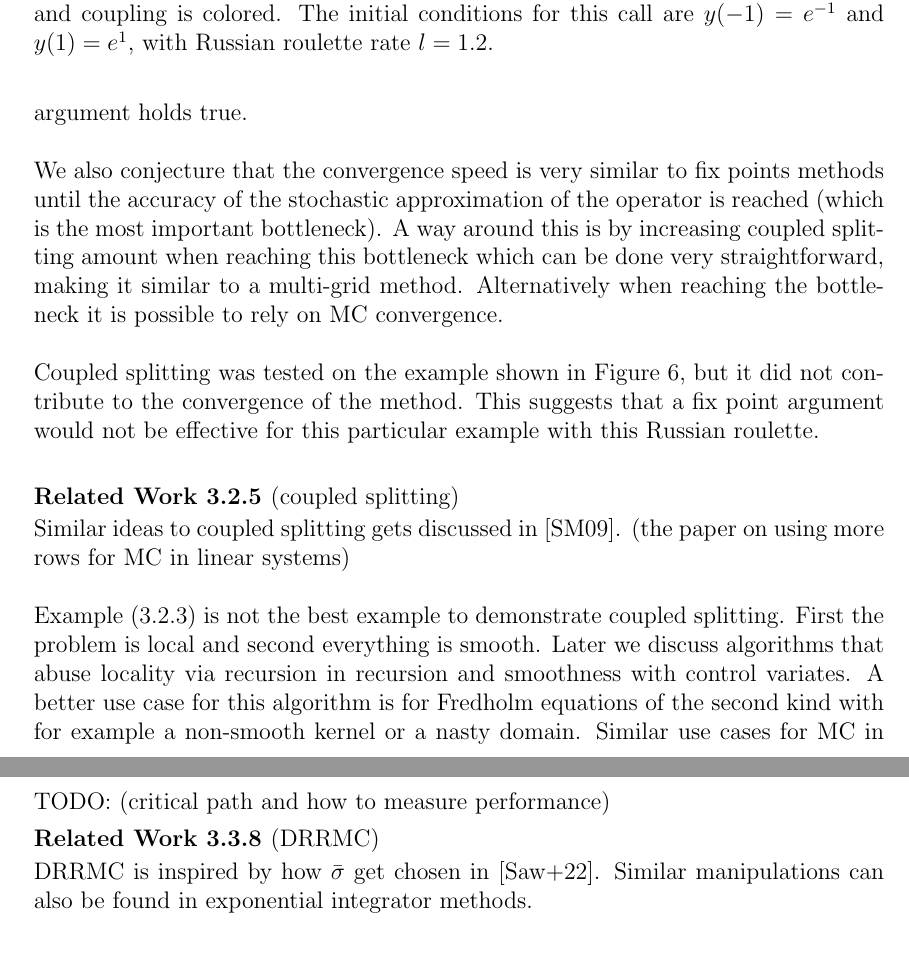
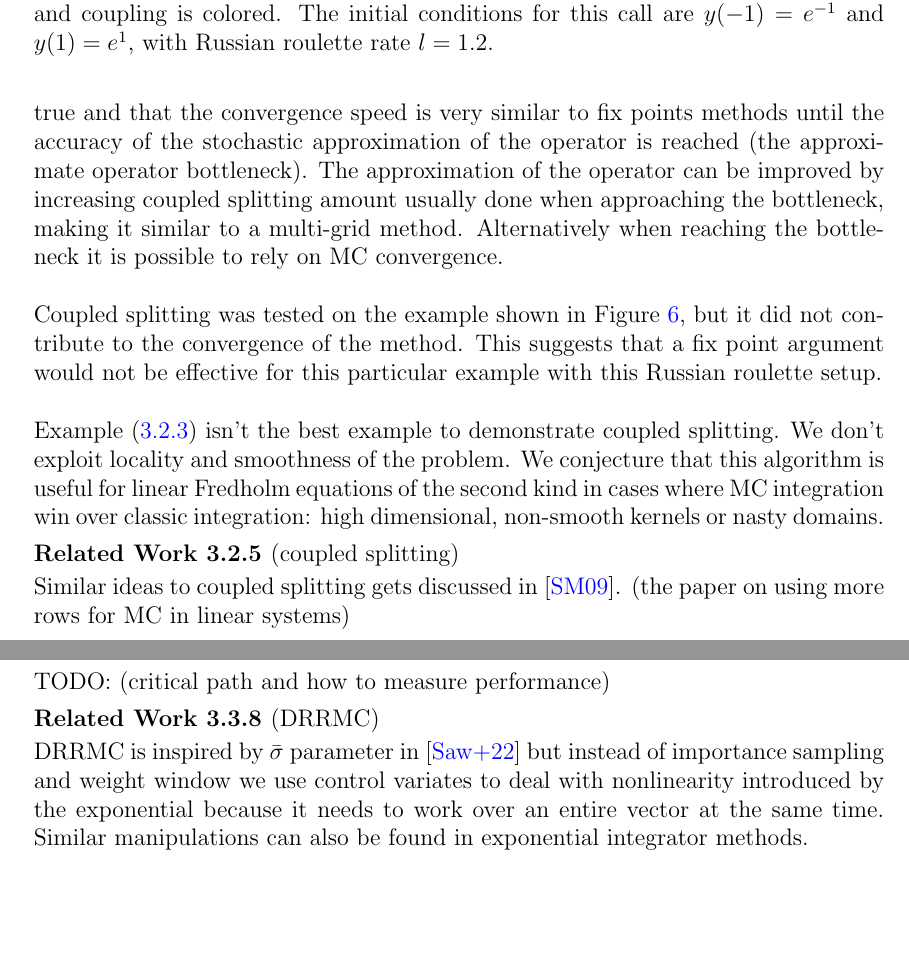
Before and after one commit to ISIPINK/masterthesis_MC_linear_ODEs, a LaTeX paper (latex/main paper/main.tex): two parts of pages 20 and 25 of 32 before the commit and two parts of pages 20 and 24 of 31 after it, joined at a grey line, cut so that both start at the same text, the shorter picture padded with empty space. The pictures show the PDF file latex/main paper/main.pdf that the author committed with the source.

Commit message:
MP bilbiography stuff

```diff
--- a/latex/main paper/main.tex
+++ b/latex/main paper/main.tex
@@ -634,6 +649,6 @@ to combine tail recursion with normal recursion.
 %\end{technique}
 
 
-\begin{related}[branching recursion]
+\begin{related}[branching tail recursion]
     This blog discusses branching tail recursion:
     \url{https://jeroenvanwijgerden.me/post/recursion-1/}.
@@ -990,17 +1004,15 @@ a combination of splitting and coupling.
 \end{pythonn}
 
 
-It appears that  Figure \ref{fig:coupled splitting}
-resemble a fixed point iterations, leading us to hypothesize
+Figure \ref{fig:coupled splitting}
+resembles a fixed point iterations, leading us to hypothesize
 that coupled splitting can achieve convergence in most cases
-where a fixed point argument holds true. \\
-
-We also conjecture that the convergence speed is very similar
-to fix points methods until the accuracy of the stochastic
-approximation of the operator is reached (which is the most important
-bottleneck). A way around this
-is by increasing coupled splitting amount  when reaching this bottleneck
-which can be done very straightforward,
+where a fixed point argument holds true and that the convergence
+speed is very similar to fix points methods until the accuracy
+of the stochastic approximation of the operator is reached
+(the approximate operator bottleneck). The approximation of the operator
+can be improved by increasing coupled splitting amount usually done when
+approaching the bottleneck,
 making it similar to a multi-grid method. Alternatively when reaching
 the bottleneck it is possible to rely on MC convergence.
 % (Additional
@@ -1012,19 +1024,20 @@ Coupled splitting was tested on the example shown in Figure
 \ref{fig:mainD explosion}, but it did not contribute to the
 convergence of the method. This suggests that a fix point argument
 would not be effective for this particular example with this
-Russian roulette. \\
+Russian roulette setup. \\
+
+Example (\ref{ex:coupled splitting}) isn't the best example to demonstrate
+coupled splitting. We don't exploit locality and smoothness of the problem.
+We conjecture that this algorithm is useful for
+linear Fredholm equations of the second kind in cases where MC integration win
+over classic integration: high dimensional, non-smooth kernels or
+nasty domains.
 
 \begin{related}[coupled splitting]
     Similar ideas to coupled splitting gets discussed in
     \cite{sabelfeld_sparsified_2009}. (the paper on using more rows
     for MC in linear systems) \\
 
-    Example (\ref{ex:coupled splitting}) is not the best example to demonstrate
-    coupled splitting. First the problem is local and second everything is smooth.
-    Later we discuss algorithms that abuse locality via recursion in recursion and
-    smoothness with control variates. A better use case for this algorithm is for
-    Fredholm equations of the second kind with for example a non-smooth kernel or
-    a nasty domain.
     Similar use cases for MC in differential equations get discussed in
     \cite{jentzen_random_2009}. \\
 
@@ -1245,7 +1260,10 @@ TODO:
 (critical path and how to measure performance)
 
 \begin{related}[DRRMC]
-    DRRMC is inspired by how $\bar{\sigma}$ get chosen in \cite{sawhney_grid-free_2022}.
+    DRRMC is inspired by  $\bar{\sigma}$ parameter in \cite{sawhney_grid-free_2022} but
+    instead of importance sampling and weight window we use control variates  to deal with
+    nonlinearity introduced by the exponential because it needs to work over
+    an entire vector at the same time.
     Similar manipulations can also be found in exponential integrator methods.
 \end{related}
 
```
Also changed, not shown: latex/main paper/main.pdf, latex/main paper/plots/mainD explosion.png, latex/main paper/main.tex (48 more changed lines), 2 other files.
